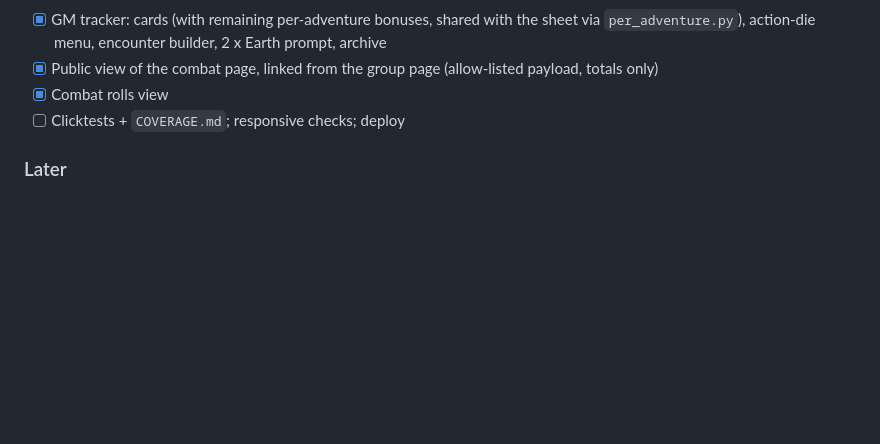
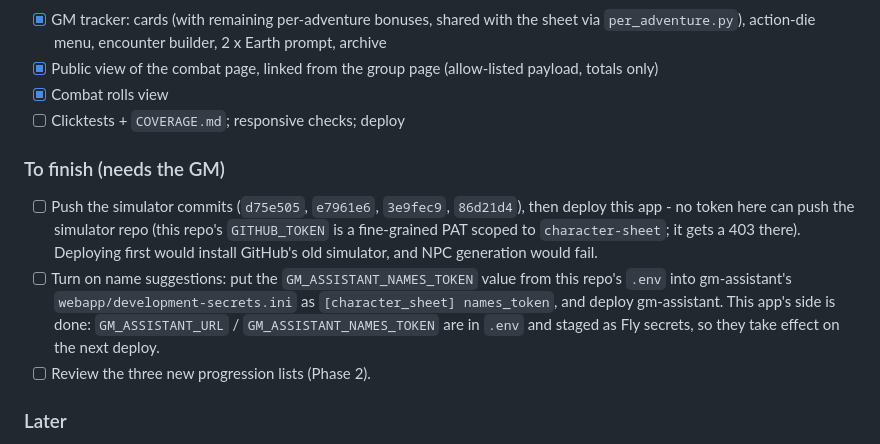
Before and after one commit to EliAndrewC/character-sheet, a Markdown page: combat-design/design.md, the part around the change. Rendered like a GitHub page; blank space fills up the shorter version.

Commit message:
Combat design: record what is left and why it needs the GM
The simulator push (no token here can push that repo), gm-assistant's
names_token + deploy (secrets in its main tree are the GM's), and the
progression review. This app's names wiring is done: token in .env and
staged as Fly secrets for the next deploy.

Co-Authored-By: Claude Opus 5.5 <noreply@anthropic.com>

```diff
--- a/combat-design/design.md
+++ b/combat-design/design.md
@@ -245,6 +245,11 @@ Each phase ends with tests green at 100% coverage in every repo it touches, targ
 - [x] Combat rolls view
 - [ ] Clicktests + `COVERAGE.md`; responsive checks; deploy
 
+### To finish (needs the GM)
+- [ ] Push the simulator commits (`d75e505`, `e7961e6`, `3e9fec9`, `86d21d4`), then deploy this app - no token here can push the simulator repo (this repo's `GITHUB_TOKEN` is a fine-grained PAT scoped to `character-sheet`; it gets a 403 there). Deploying first would install GitHub's old simulator, and NPC generation would fail.
+- [ ] Turn on name suggestions: put the `GM_ASSISTANT_NAMES_TOKEN` value from this repo's `.env` into gm-assistant's `webapp/development-secrets.ini` as `[character_sheet] names_token`, and deploy gm-assistant. This app's side is done: `GM_ASSISTANT_URL` / `GM_ASSISTANT_NAMES_TOKEN` are in `.env` and staged as Fly secrets, so they take effect on the next deploy.
+- [ ] Review the three new progression lists (Phase 2).
+
 ### Later
 - [ ] Explicit phase ticking, for per-phase abilities (D11)
 - [ ] The sheet's own roll windows calling the server API (D15)
```
